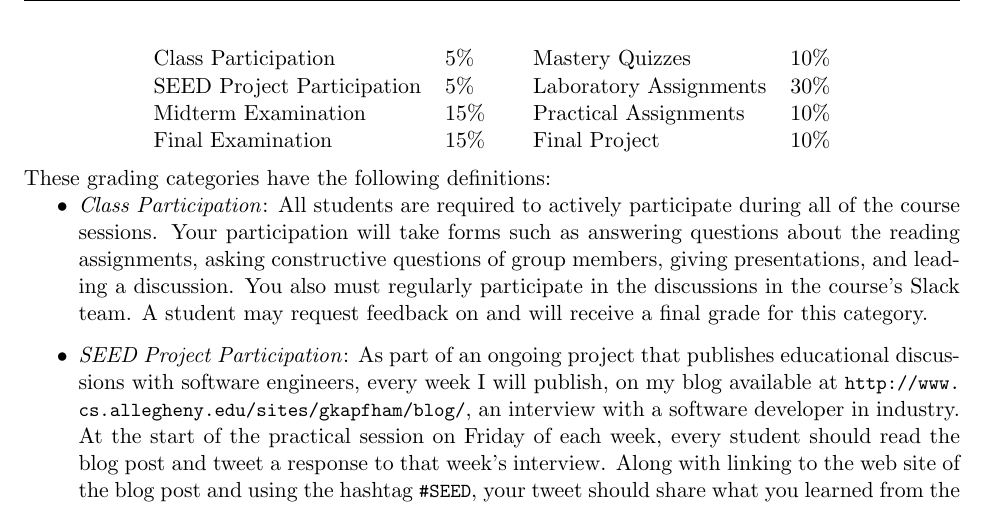
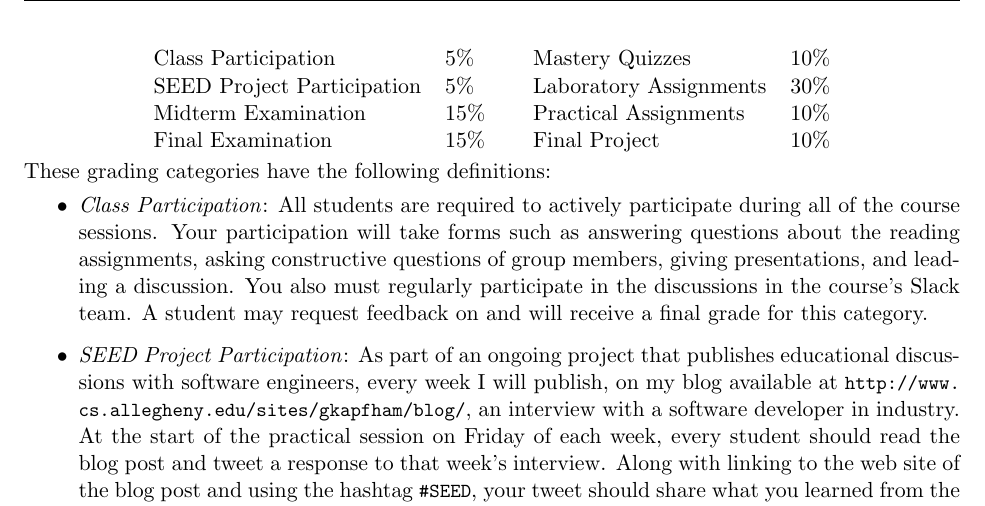
Before and after one commit to Allegheny-Computer-Science-111-F2017/cs111-F2017-syllabus, a LaTeX document (cs111F2017_syllabus.tex): part of page 3 of 5, cut so that both start at the same text. Compiled offline with pdfLaTeX.

Commit message:
Fixing a small spacing mistake int he cs111F2017_syllabus.

```diff
--- a/cs111F2017_syllabus.tex
+++ b/cs111F2017_syllabus.tex
@@ -186,9 +186,12 @@ percentages during the academic semester.
   \end{tabular}
 \end{center}
 
+\vspace*{-.05in}
+
 \noindent
 These grading categories have the following definitions:
-\vspace*{-.1in}
+
+\vspace*{-.05in}
 
 \begin{itemize}
 
```
